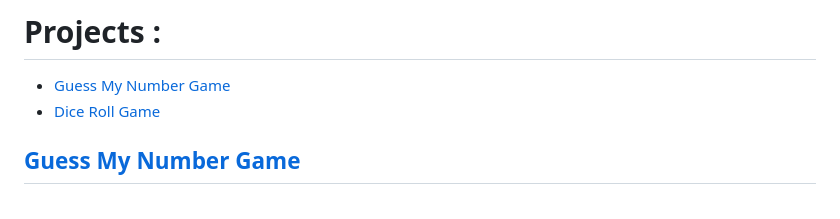
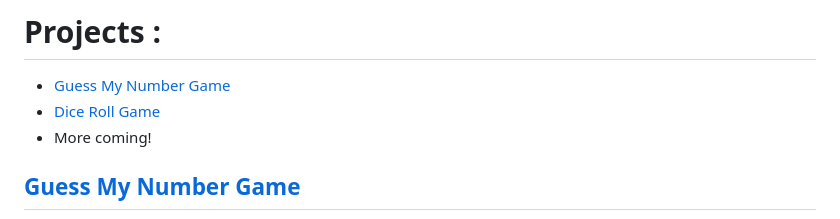
Before and after one commit to yyppsk/JavaScript-Mastering, a Markdown page: README.md, the part around the change. Rendered like a GitHub page.

```diff
--- a/README.md
+++ b/README.md
@@ -18,7 +18,7 @@ JavaScript is a powerful and versatile programming language that is primarily us
 # Projects :
 - [Guess My Number Game](https://yyppsk.github.io/JavaScript-Mastering/05-Guess-My-Number/starter/)
 - [Dice Roll Game](https://yyppsk.github.io/JavaScript-Mastering/07-Pig-Game/starter/)
-
+- More coming!
 
 ## [Guess My Number Game](https://yyppsk.github.io/JavaScript-Mastering/05-Guess-My-Number/starter/)
 
```
